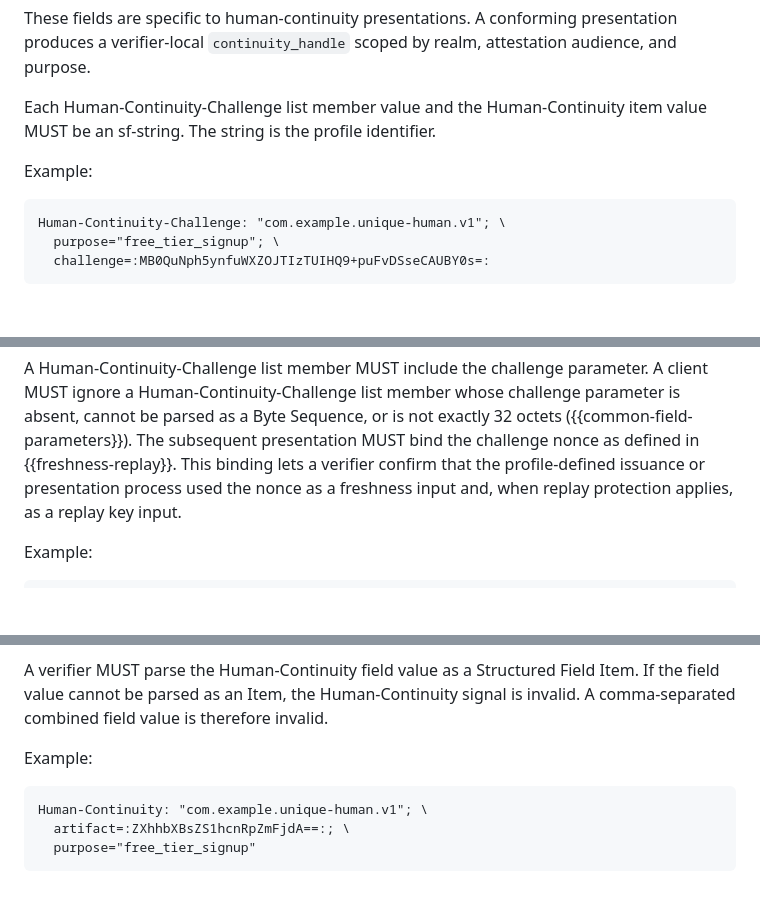
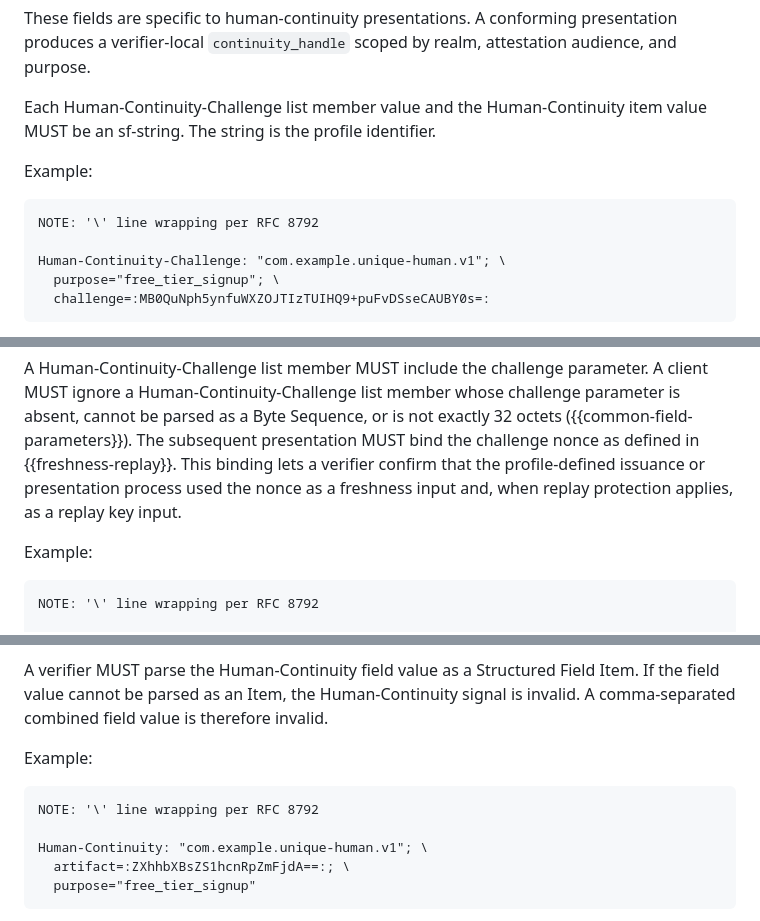
Before and after one commit to aurel-fr/human-continuity-http, a Markdown page: draft-brezun-human-continuity-http.md, 3 parts joined by grey strips. GitHub-like rendering; blank space fills up the shorter version.

```diff
--- a/draft-brezun-human-continuity-http.md
+++ b/draft-brezun-human-continuity-http.md
@@ -640,6 +648,8 @@ Each Human-Continuity-Challenge list member value and the Human-Continuity item
 Example:
 
 ~~~ http-message
+NOTE: '\' line wrapping per RFC 8792
+
 Human-Continuity-Challenge: "com.example.unique-human.v1"; \
   purpose="free_tier_signup"; \
   challenge=:MB0QuNph5ynfuWXZOJTIzTUIHQ9+puFvDSseCAUBY0s=:
@@ -678,6 +688,8 @@ A Human-Continuity-Challenge list member MUST include the challenge parameter. A
 Example:
 
 ~~~ http-message
+NOTE: '\' line wrapping per RFC 8792
+
 HTTP/1.1 409 Conflict
 Content-Type: application/problem+json
 Cache-Control: no-store
@@ -706,6 +718,8 @@ A verifier MUST parse the Human-Continuity field value as a Structured Field Ite
 Example:
 
 ~~~ http-message
+NOTE: '\' line wrapping per RFC 8792
+
 Human-Continuity: "com.example.unique-human.v1"; \
   artifact=:ZXhhbXBsZS1hcnRpZmFjdA==:; \
   purpose="free_tier_signup"
```
Also changed, not shown: other parts of draft-brezun-human-continuity-http.md (+22 -0 lines).
